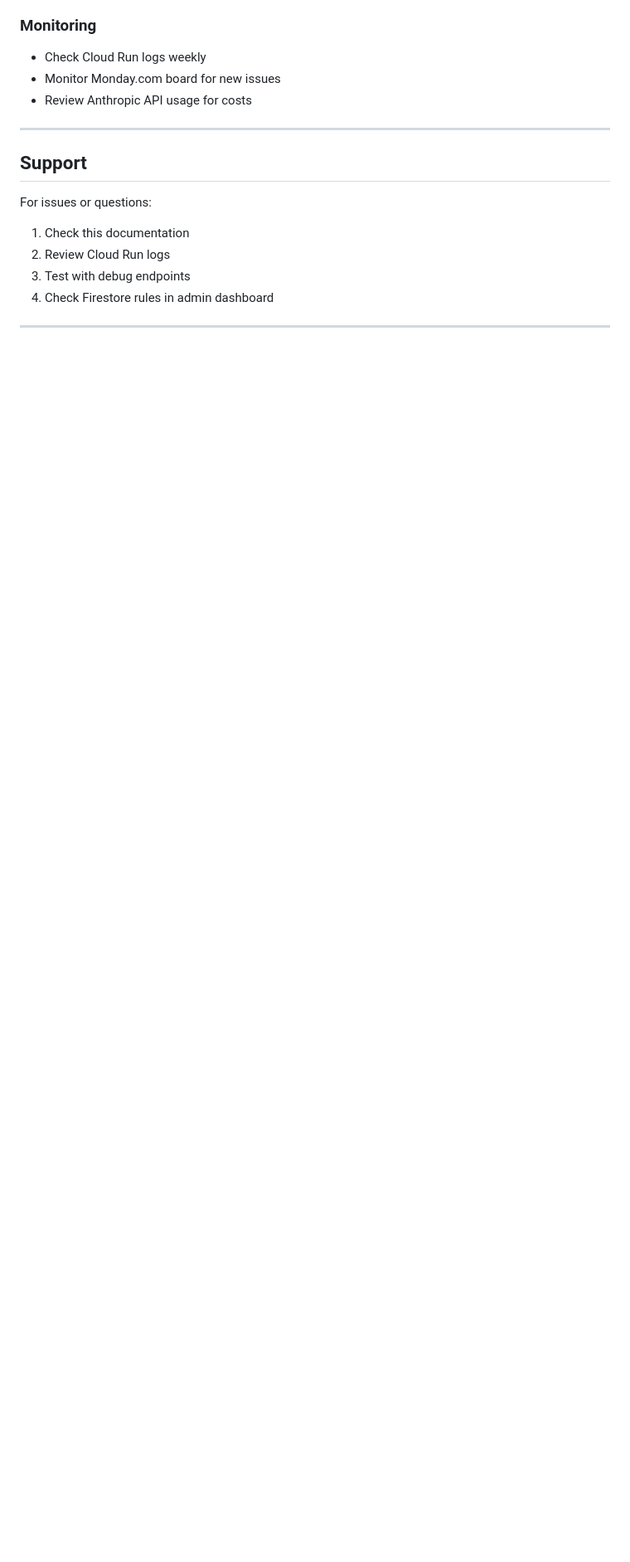
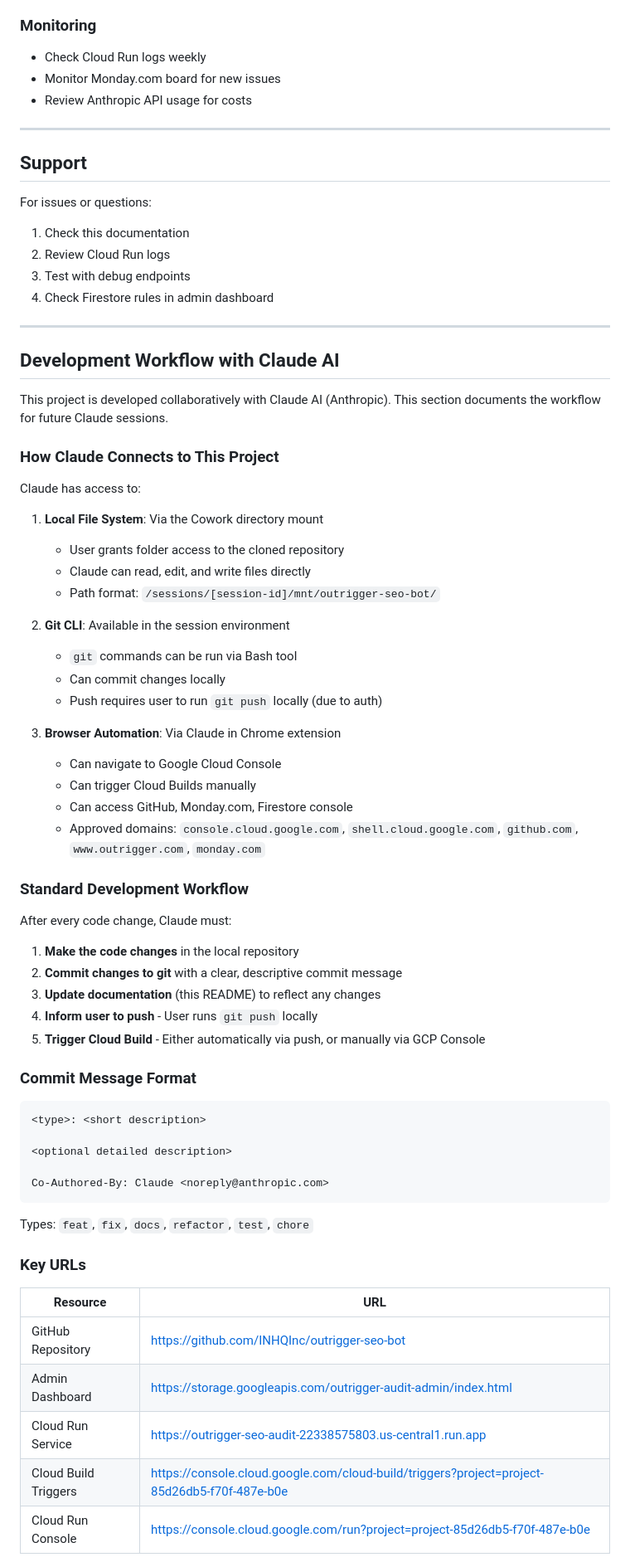
Before and after one commit to INHQInc/outrigger-seo-bot, a Markdown page: README.md, the part around one of its changes. Shown at 83% size. Drawn GitHub-style; blank space fills up the shorter version.

Commit message:
docs: Add Development Workflow with Claude AI section
Documents how Claude AI collaborates on this project including:
- How Claude connects (local files, git CLI, browser automation)
- Standard development workflow after code changes
- Commit message format
- Key URLs for quick access
- Instructions for starting new Claude sessions

Co-Authored-By: Claude <noreply@anthropic.com>

````diff
--- a/README.md
+++ b/README.md
@@ -699,3 +700,59 @@ For issues or questions:
 
 ---
 
+## Development Workflow with Claude AI
+
+This project is developed collaboratively with Claude AI (Anthropic). This section documents the workflow for future Claude sessions.
+
+### How Claude Connects to This Project
+
+Claude has access to:
+
+1. **Local File System**: Via the Cowork directory mount
+   - User grants folder access to the cloned repository
+   - Claude can read, edit, and write files directly
+   - Path format: `/sessions/[session-id]/mnt/outrigger-seo-bot/`
+
+2. **Git CLI**: Available in the session environment
+   - `git` commands can be run via Bash tool
+   - Can commit changes locally
+   - Push requires user to run `git push` locally (due to auth)
+
+3. **Browser Automation**: Via Claude in Chrome extension
+   - Can navigate to Google Cloud Console
+   - Can trigger Cloud Builds manually
+   - Can access GitHub, Monday.com, Firestore console
+   - Approved domains: `console.cloud.google.com`, `shell.cloud.google.com`, `github.com`, `www.outrigger.com`, `monday.com`
+
+### Standard Development Workflow
+
+After every code change, Claude must:
+
+1. **Make the code changes** in the local repository
+2. **Commit changes to git** with a clear, descriptive commit message
+3. **Update documentation** (this README) to reflect any changes
+4. **Inform user to push** - User runs `git push` locally
+5. **Trigger Cloud Build** - Either automatically via push, or manually via GCP Console
+
+### Commit Message Format
+
+```
+<type>: <short description>
+
+<optional detailed description>
+
+Co-Authored-By: Claude <noreply@anthropic.com>
+```
+
+Types: `feat`, `fix`, `docs`, `refactor`, `test`, `chore`
+
+### Key URLs
+
+| Resource | URL |
+|----------|-----|
+| GitHub Repository | https://github.com/INHQInc/outrigger-seo-bot |
+| Admin Dashboard | https://storage.googleapis.com/outrigger-audit-admin/index.html |
+| Cloud Run Service | https://outrigger-seo-audit-22338575803.us-central1.run.app |
+| Cloud Build Triggers | https://console.cloud.google.com/cloud-build/triggers?project=project-85d26db5-f70f-487e-b0e |
+| Cloud Run Console | https://console.cloud.google.com/run?project=project-85d26db5-f70f-487e-b0e |
+
````
Also changed, not shown: other parts of README.md (+24 -0 lines).
